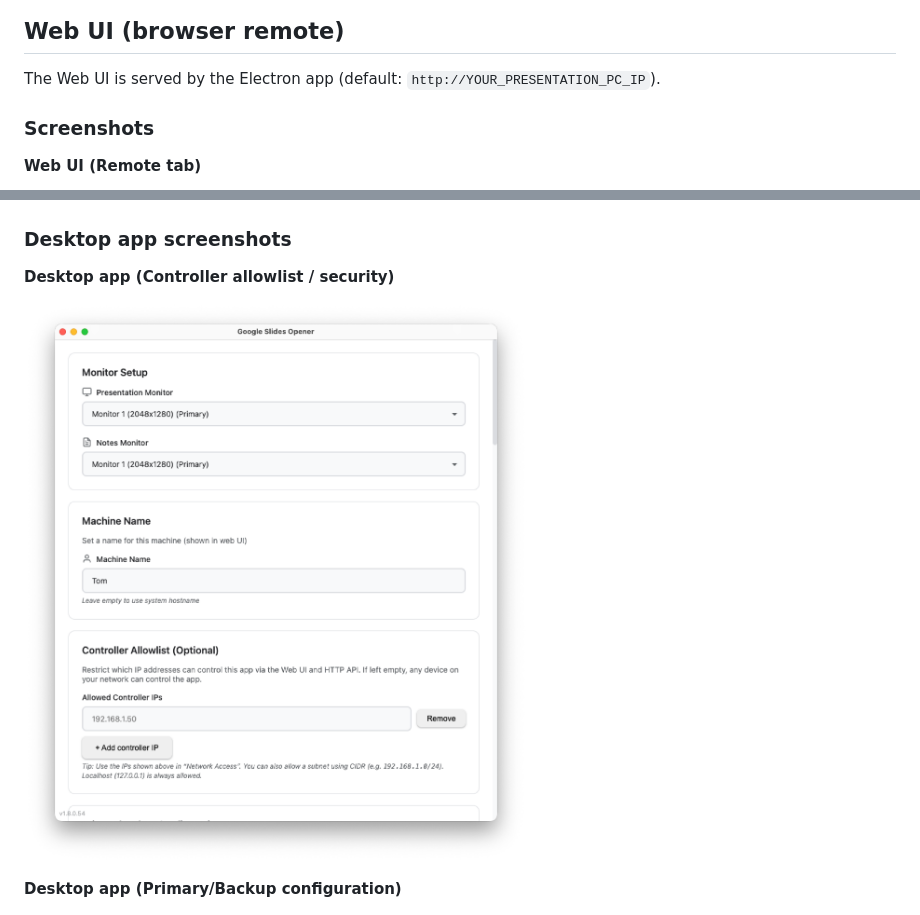
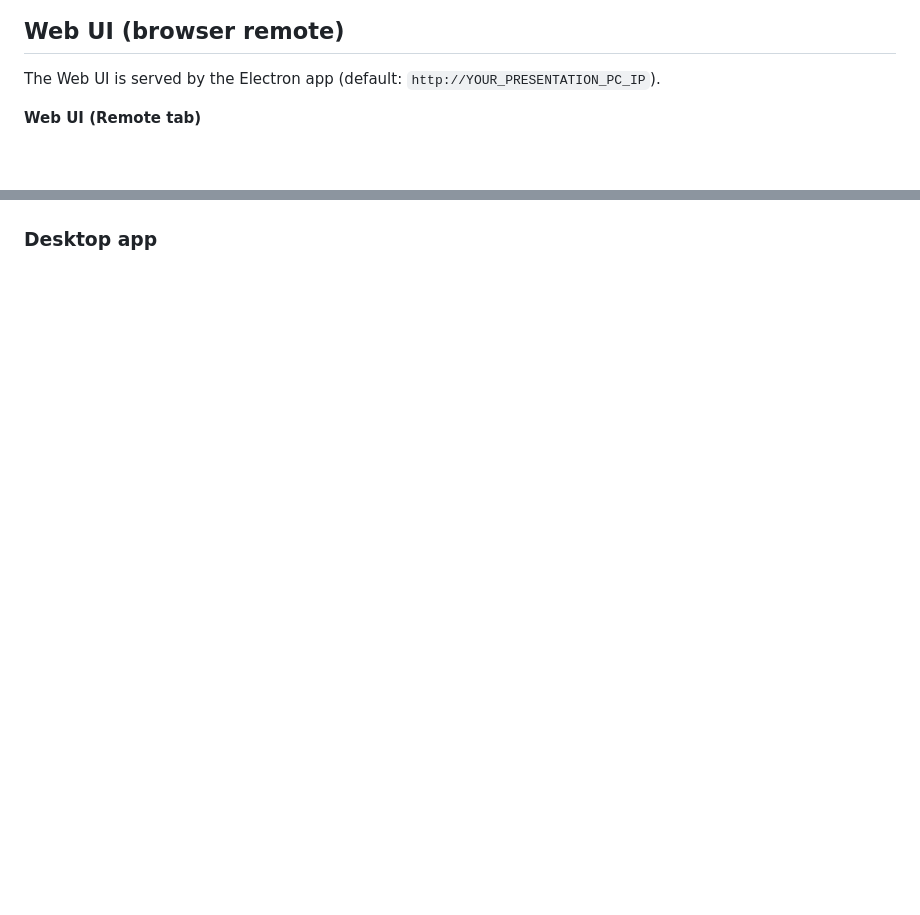
Before and after one commit to TomsFaire/Google-Slides-Controller, a Markdown page: README.md, 2 parts joined by grey strips. Rendered like a GitHub page; blank space fills up the shorter version.

Commit message:
Update README to remove Desktop app screenshots
Removed screenshots section for the Desktop app from README.

```diff
--- a/README.md
+++ b/README.md
@@ -31,8 +31,6 @@ Original work by [nerif-tafu](https://github.com/nerif-tafu). This fork includes
 
 The Web UI is served by the Electron app (default: `http://YOUR_PRESENTATION_PC_IP`).
 
-### Screenshots
-
 **Web UI (Remote tab)**
 
 ![Web UI Remote Tab](docs/images/web-ui-remote.png)
@@ -41,13 +39,7 @@ The Web UI is served by the Electron app (default: `http://YOUR_PRESENTATION_PC_
 
 ![Web UI Controls Tab](docs/images/web-ui-controls.png)
 
-### Desktop app screenshots
-
-**Desktop app (Controller allowlist / security)**
-
-![Desktop Controller Allowlist](docs/images/desktop-controller-allowlist.png)
-
-**Desktop app (Primary/Backup configuration)**
+### Desktop app
 
 ![Desktop Primary Backup](docs/images/desktop-primary-backup.png)
 
```
